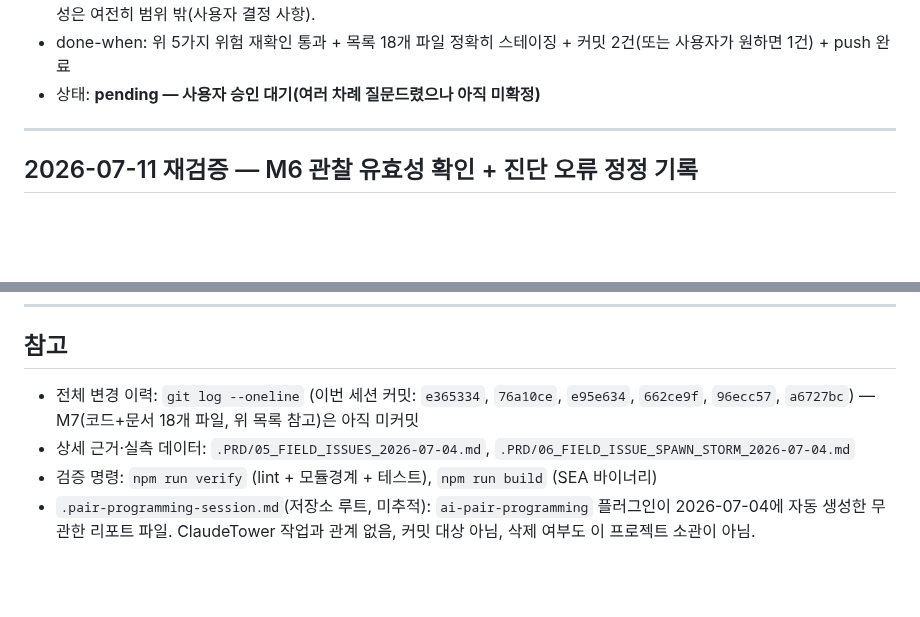
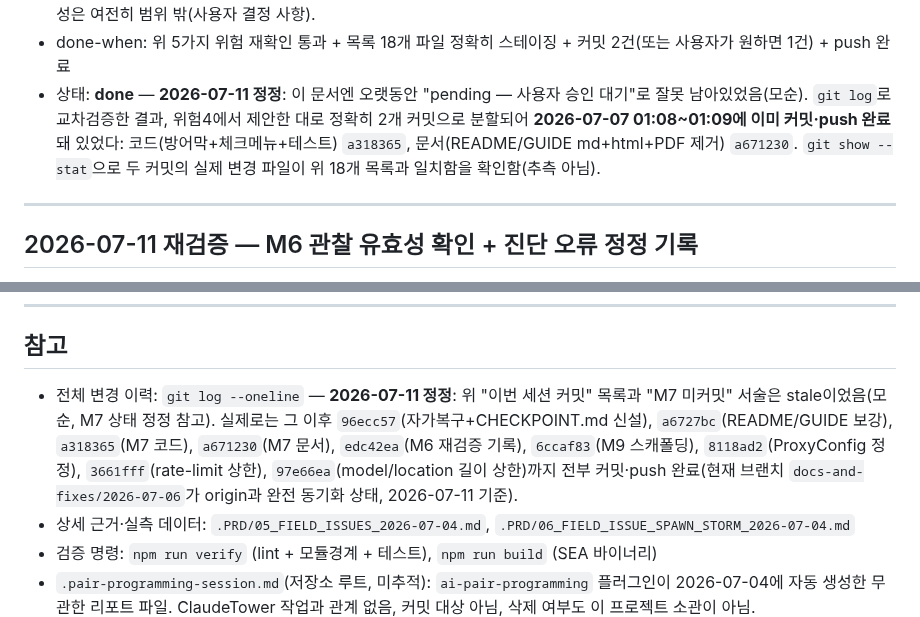
Before and after one commit to sodam-ai/ClaudeTower, a Markdown page: CHECKPOINT.md, 2 parts joined by grey strips. Drawn GitHub-style; blank space fills up the shorter version.

```diff
--- a/CHECKPOINT.md
+++ b/CHECKPOINT.md
@@ -98,7 +98,7 @@
 - **위험 4 — 커밋 분리**: 코드(근본원인+방어막+체크메뉴+CHECKPOINT)와 문서(README/GUIDE+PDF 제거)를 논리적으로 분리한 2개 커밋을 권장(과거 M1~M4처럼 원자적 커밋 유지) — 단, `skill-file.js` 하나에 방어막과 체크메뉴 코드가 섞여 있어 그 둘을 파일 단위로 다시 쪼개는 건 비효율적이므로 "fix: 근본원인+방어막+체크메뉴" 1개, "docs: 문서 갱신+PDF 제거" 1개로 2분할 제안.
 - **위험 5 — push 범위**: 현재 브랜치 `docs-and-fixes/2026-07-06`는 이미 origin에 존재(직전 M7 커밋 `a6727bc`가 이미 push됨) — 이번에도 같은 브랜치로 push(이미 사용자 승인된 공개저장소+이 브랜치 조합, 새 승인 불필요). main 직접 push·PR 생성은 여전히 범위 밖(사용자 결정 사항).
 - done-when: 위 5가지 위험 재확인 통과 + 목록 18개 파일 정확히 스테이징 + 커밋 2건(또는 사용자가 원하면 1건) + push 완료
-- 상태: **pending — 사용자 승인 대기(여러 차례 질문드렸으나 아직 미확정)**
+- 상태: **done** — **2026-07-11 정정**: 이 문서엔 오랫동안 "pending — 사용자 승인 대기"로 잘못 남아있었음(모순). `git log`로 교차검증한 결과, 위험4에서 제안한 대로 정확히 2개 커밋으로 분할되어 **2026-07-07 01:08~01:09에 이미 커밋·push 완료**돼 있었다: 코드(방어막+체크메뉴+테스트) `a318365`, 문서(README/GUIDE md+html+PDF 제거) `a671230`. `git show --stat`으로 두 커밋의 실제 변경 파일이 위 18개 목록과 일치함을 확인함(추측 아님).
 
 ---
 
@@ -183,7 +233,7 @@
 ---
 
 ## 참고
-- 전체 변경 이력: `git log --oneline` (이번 세션 커밋: `e365334`, `76a10ce`, `e95e634`, `662ce9f`, `96ecc57`, `a6727bc`) — M7(코드+문서 18개 파일, 위 목록 참고)은 아직 미커밋
+- 전체 변경 이력: `git log --oneline` — **2026-07-11 정정**: 위 "이번 세션 커밋" 목록과 "M7 미커밋" 서술은 stale이었음(모순, M7 상태 정정 참고). 실제로는 그 이후 `96ecc57`(자가복구+CHECKPOINT.md 신설), `a6727bc`(README/GUIDE 보강), `a318365`(M7 코드), `a671230`(M7 문서), `edc42ea`(M6 재검증 기록), `6ccaf83`(M9 스캐폴딩), `8118ad2`(ProxyConfig 정정), `3661fff`(rate-limit 상한), `97e66ea`(model/location 길이 상한)까지 전부 커밋·push 완료(현재 브랜치 `docs-and-fixes/2026-07-06`가 origin과 완전 동기화 상태, 2026-07-11 기준).
 - 상세 근거·실측 데이터: `.PRD/05_FIELD_ISSUES_2026-07-04.md`, `.PRD/06_FIELD_ISSUE_SPAWN_STORM_2026-07-04.md`
 - 검증 명령: `npm run verify` (lint + 모듈경계 + 테스트), `npm run build` (SEA 바이너리)
 - `.pair-programming-session.md`(저장소 루트, 미추적): `ai-pair-programming` 플러그인이 2026-07-04에 자동 생성한 무관한 리포트 파일. ClaudeTower 작업과 관계 없음, 커밋 대상 아님, 삭제 여부도 이 프로젝트 소관이 아님.
```
Also changed, not shown: other parts of CHECKPOINT.md (+52 -2 lines).
